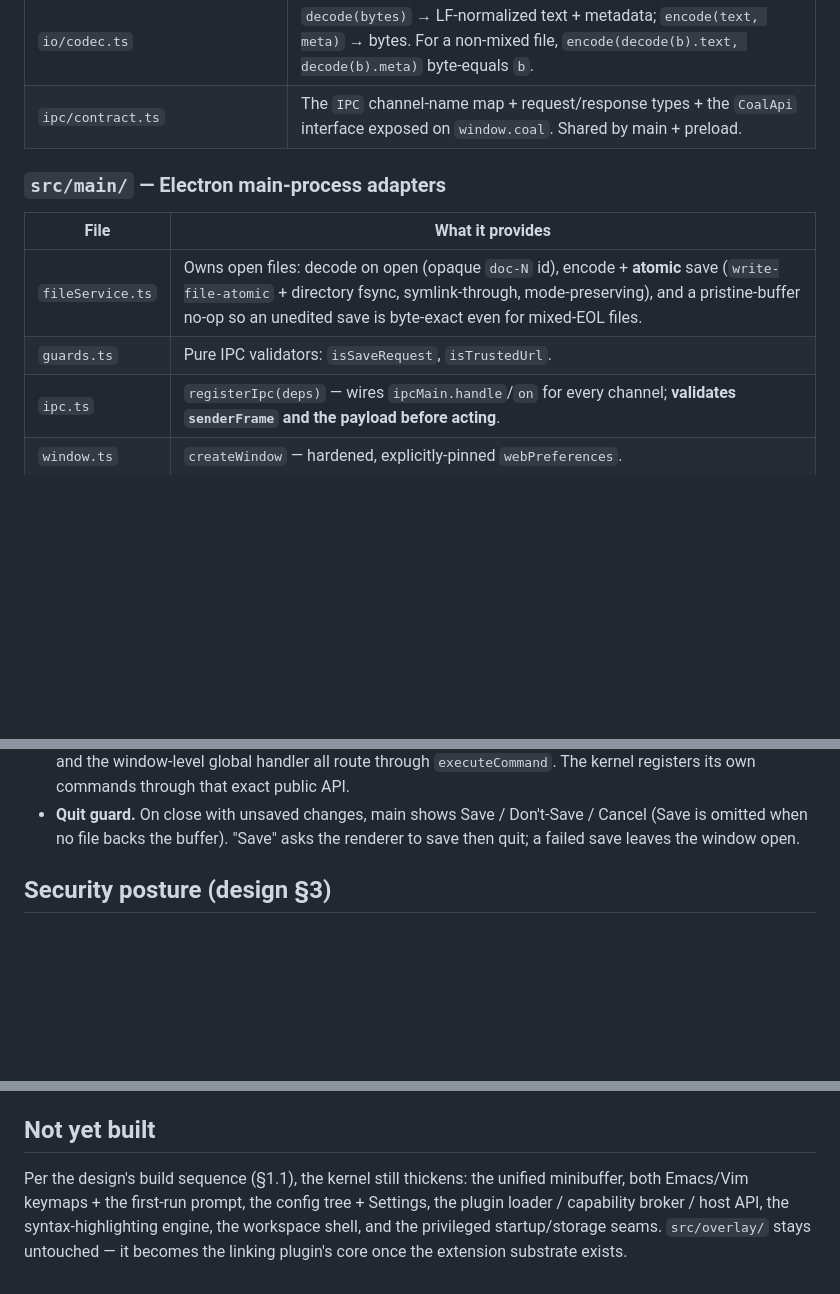
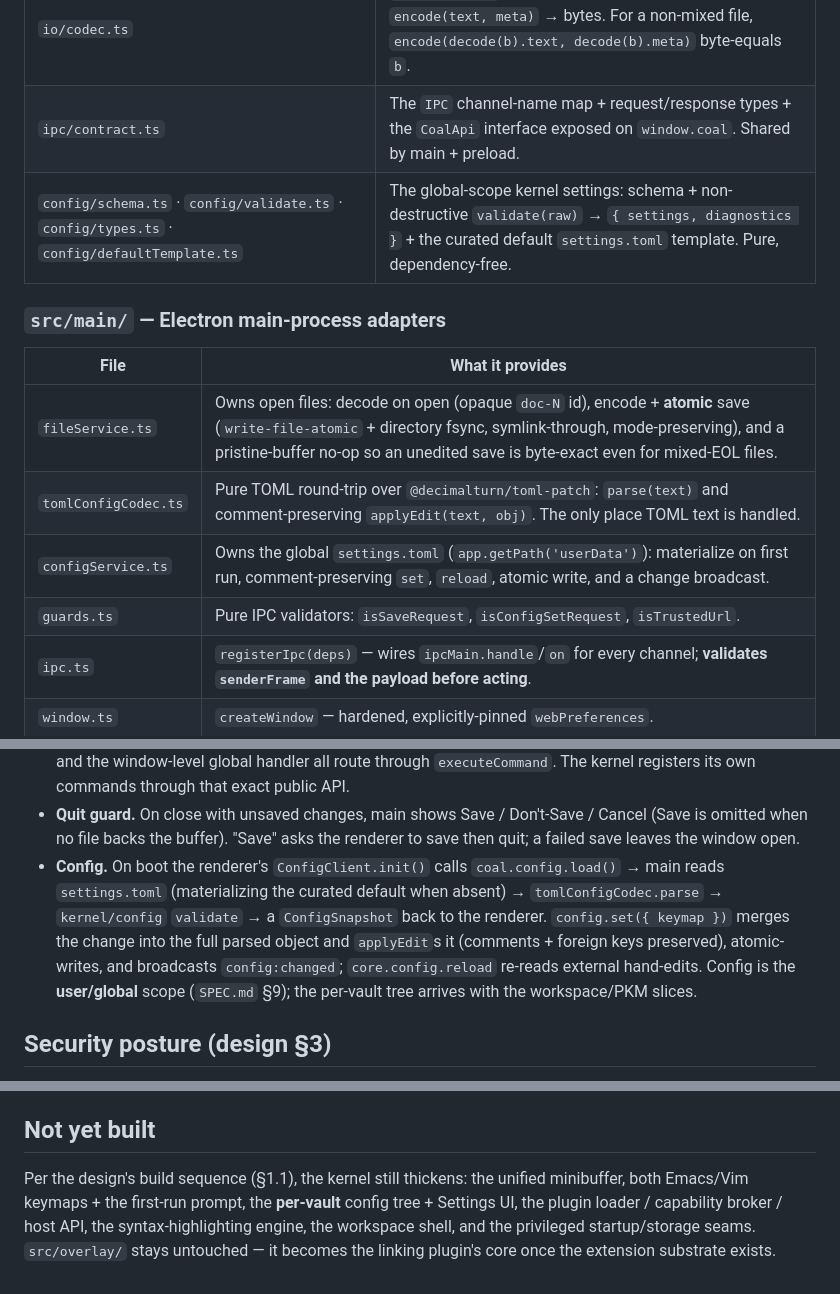
Before and after one commit to gatherer1311/coal, a Markdown page: docs/dev/kernel.md, 3 parts joined by grey strips. Rendered like a GitHub page; blank space fills up the shorter version.

Commit message:
Document the config layer in the kernel dev guide

```diff
--- a/docs/dev/kernel.md
+++ b/docs/dev/kernel.md
@@ -40,13 +40,16 @@ so ~80–90% of the logic is unit-tested in plain Node.
 | `io/detect.ts` | `detectEncoding` (BOM + NUL-parity heuristic), `detectEol` (LF/CRLF; lone-CR → `mixedEol`), `hasFinalNewline`. |
 | `io/codec.ts` | `decode(bytes)` → LF-normalized text + metadata; `encode(text, meta)` → bytes. For a non-mixed file, `encode(decode(b).text, decode(b).meta)` byte-equals `b`. |
 | `ipc/contract.ts` | The `IPC` channel-name map + request/response types + the `CoalApi` interface exposed on `window.coal`. Shared by main + preload. |
+| `config/schema.ts` · `config/validate.ts` · `config/types.ts` · `config/defaultTemplate.ts` | The global-scope kernel settings: schema + non-destructive `validate(raw)` → `{ settings, diagnostics }` + the curated default `settings.toml` template. Pure, dependency-free. |
 
 ### `src/main/` — Electron main-process adapters
 
 | File | What it provides |
 |---|---|
 | `fileService.ts` | Owns open files: decode on open (opaque `doc-N` id), encode + **atomic** save (`write-file-atomic` + directory fsync, symlink-through, mode-preserving), and a pristine-buffer no-op so an unedited save is byte-exact even for mixed-EOL files. |
-| `guards.ts` | Pure IPC validators: `isSaveRequest`, `isTrustedUrl`. |
+| `tomlConfigCodec.ts` | Pure TOML round-trip over `@decimalturn/toml-patch`: `parse(text)` and comment-preserving `applyEdit(text, obj)`. The only place TOML text is handled. |
+| `configService.ts` | Owns the global `settings.toml` (`app.getPath('userData')`): materialize on first run, comment-preserving `set`, `reload`, atomic write, and a change broadcast. |
+| `guards.ts` | Pure IPC validators: `isSaveRequest`, `isConfigSetRequest`, `isTrustedUrl`. |
 | `ipc.ts` | `registerIpc(deps)` — wires `ipcMain.handle`/`on` for every channel; **validates `senderFrame` and the payload before acting**. |
 | `window.ts` | `createWindow` — hardened, explicitly-pinned `webPreferences`. |
 | `protocol.ts` | Serves the built renderer from a custom `app://` scheme with a strict CSP header and path-containment. |
@@ -78,6 +82,12 @@ so ~80–90% of the logic is unit-tested in plain Node.
 - **Quit guard.** On close with unsaved changes, main shows Save / Don't-Save / Cancel (Save is
   omitted when no file backs the buffer). "Save" asks the renderer to save then quit; a failed save
   leaves the window open.
+- **Config.** On boot the renderer's `ConfigClient.init()` calls `coal.config.load()` → main reads
+  `settings.toml` (materializing the curated default when absent) → `tomlConfigCodec.parse` →
+  `kernel/config` `validate` → a `ConfigSnapshot` back to the renderer. `config.set({ keymap })` merges
+  the change into the full parsed object and `applyEdit`s it (comments + foreign keys preserved), atomic-
+  writes, and broadcasts `config:changed`; `core.config.reload` re-reads external hand-edits. Config is
+  the **user/global** scope (`SPEC.md` §9); the per-vault tree arrives with the workspace/PKM slices.
 
 ## Security posture (design §3)
 
@@ -103,7 +113,7 @@ Run: `npm test` (node), `npm run test:browser`, `npm run test:e2e`; `npm run typ
 ## Not yet built
 
 Per the design's build sequence (§1.1), the kernel still thickens: the unified minibuffer, both
-Emacs/Vim keymaps + the first-run prompt, the config tree + Settings, the plugin loader / capability
-broker / host API, the syntax-highlighting engine, the workspace shell, and the privileged
-startup/storage seams. `src/overlay/` stays untouched — it becomes the linking plugin's core once
-the extension substrate exists.
+Emacs/Vim keymaps + the first-run prompt, the **per-vault** config tree + Settings UI, the plugin
+loader / capability broker / host API, the syntax-highlighting engine, the workspace shell, and the
+privileged startup/storage seams. `src/overlay/` stays untouched — it becomes the linking plugin's
+core once the extension substrate exists.
```
Also changed, not shown: other parts of docs/dev/kernel.md (+1 -0 lines).
